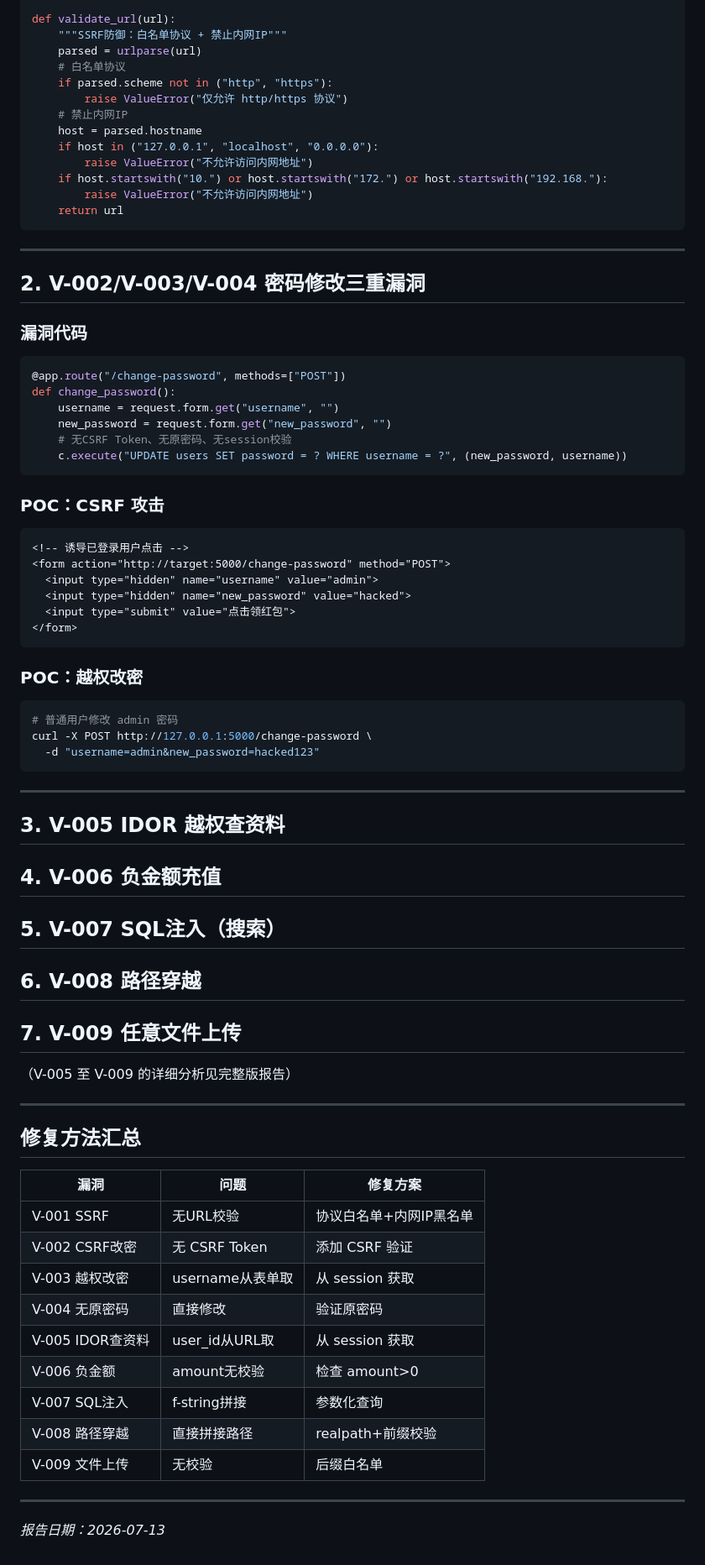
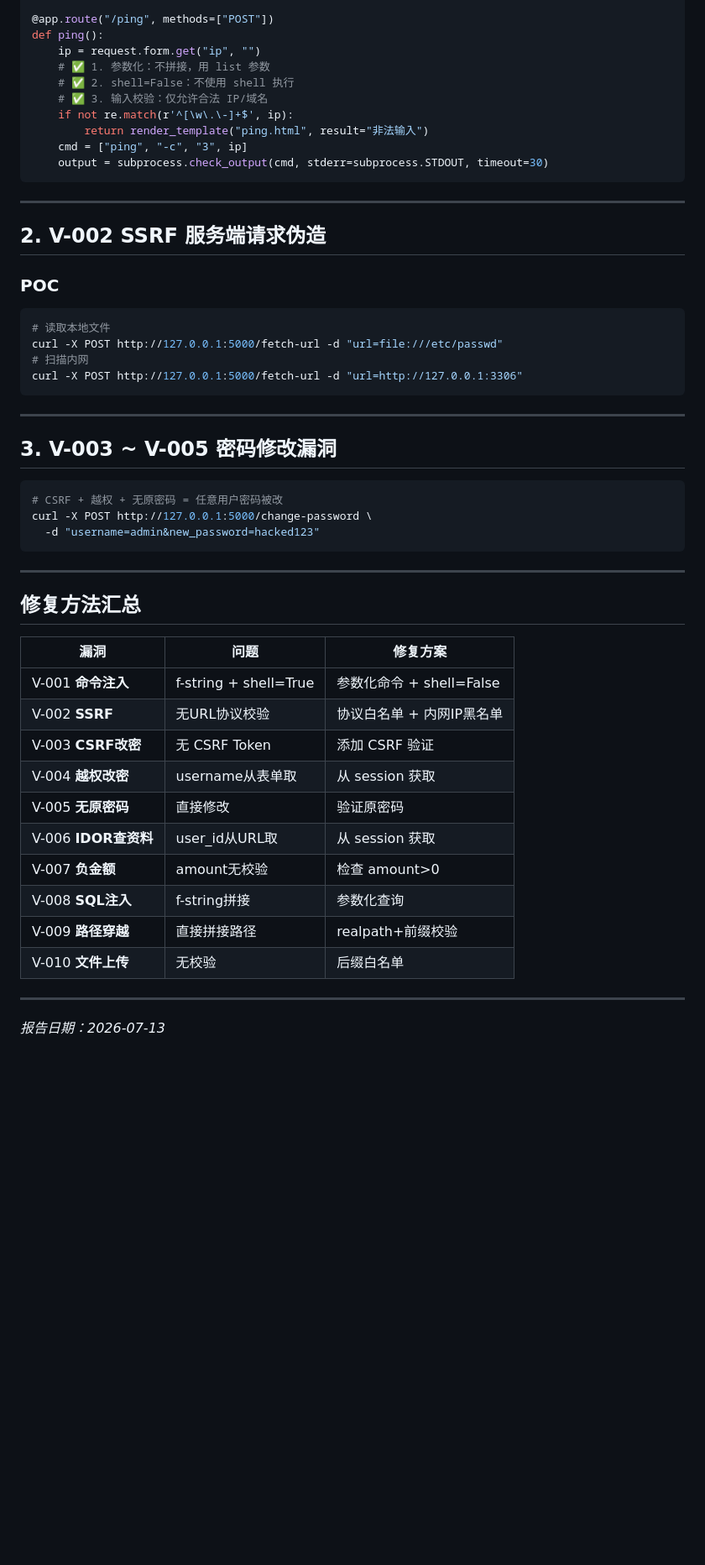
Before and after one commit to jjyyxx-1/flask-user-mgmt-security, a Markdown page: docs/audit-report.md, the part around one of its changes. Shown at 84% size. GitHub-like rendering; blank space fills up the shorter version.

````diff
--- a/docs/audit-report.md
+++ b/docs/audit-report.md
@@ -86,59 +75,37 @@ from urllib.parse import urlparse
 
-def validate_url(url):
-    """SSRF防御：白名单协议 + 禁止内网IP"""
-    parsed = urlparse(url)
-    # 白名单协议
-    if parsed.scheme not in ("http", "https"):
-        raise ValueError("仅允许 http/https 协议")
-    # 禁止内网IP
-    host = parsed.hostname
-    if host in ("127.0.0.1", "localhost", "0.0.0.0"):
-        raise ValueError("不允许访问内网地址")
-    if host.startswith("10.") or host.startswith("172.") or host.startswith("192.168."):
-        raise ValueError("不允许访问内网地址")
-    return url
+@app.route("/ping", methods=["POST"])
+def ping():
+    ip = request.form.get("ip", "")
+    # ✅ 1. 参数化：不拼接，用 list 参数
+    # ✅ 2. shell=False：不使用 shell 执行
+    # ✅ 3. 输入校验：仅允许合法 IP/域名
+    if not re.match(r'^[\w\.\-]+$', ip):
+        return render_template("ping.html", result="非法输入")
+    cmd = ["ping", "-c", "3", ip]
+    output = subprocess.check_output(cmd, stderr=subprocess.STDOUT, timeout=30)
 ```
 
 ---
 
-## 2. V-002/V-003/V-004 密码修改三重漏洞
+## 2. V-002 SSRF 服务端请求伪造
 
-### 漏洞代码
-```python
-@app.route("/change-password", methods=["POST"])
-def change_password():
-    username = request.form.get("username", "")
-    new_password = request.form.get("new_password", "")
-    # 无CSRF Token、无原密码、无session校验
-    c.execute("UPDATE users SET password = ? WHERE username = ?", (new_password, username))
-```
-
-### POC：CSRF 攻击
-```html
-<!-- 诱导已登录用户点击 -->
-<form action="http://target:5000/change-password" method="POST">
-  <input type="hidden" name="username" value="admin">
-  <input type="hidden" name="new_password" value="hacked">
-  <input type="submit" value="点击领红包">
-</form>
-```
-
-### POC：越权改密
+### POC
 ```bash
-# 普通用户修改 admin 密码
-curl -X POST http://127.0.0.1:5000/change-password \
-  -d "username=admin&new_password=hacked123"
+# 读取本地文件
+curl -X POST http://127.0.0.1:5000/fetch-url -d "url=file:///etc/passwd"
+# 扫描内网
+curl -X POST http://127.0.0.1:5000/fetch-url -d "url=http://127.0.0.1:3306"
 ```
 
 ---
 
-## 3. V-005 IDOR 越权查资料
-## 4. V-006 负金额充值
-## 5. V-007 SQL注入（搜索）
-## 6. V-008 路径穿越
-## 7. V-009 任意文件上传
+## 3. V-003 ~ V-005 密码修改漏洞
 
-（V-005 至 V-009 的详细分析见完整版报告）
+```bash
+# CSRF + 越权 + 无原密码 = 任意用户密码被改
+curl -X POST http://127.0.0.1:5000/change-password \
+  -d "username=admin&new_password=hacked123"
+```
 
 ---
 
@@ -146,15 +113,16 @@ curl -X POST http://127.0.0.1:5000/change-password \
 
 | 漏洞 | 问题 | 修复方案 |
 |------|------|---------|
-| V-001 SSRF | 无URL校验 | 协议白名单+内网IP黑名单 |
-| V-002 CSRF改密 | 无 CSRF Token | 添加 CSRF 验证 |
-| V-003 越权改密 | username从表单取 | 从 session 获取 |
-| V-004 无原密码 | 直接修改 | 验证原密码 |
-| V-005 IDOR查资料 | user_id从URL取 | 从 session 获取 |
-| V-006 负金额 | amount无校验 | 检查 amount>0 |
-| V-007 SQL注入 | f-string拼接 | 参数化查询 |
-| V-008 路径穿越 | 直接拼接路径 | realpath+前缀校验 |
-| V-009 文件上传 | 无校验 | 后缀白名单 |
+| V-001 **命令注入** | f-string + shell=True | 参数化命令 + shell=False |
+| V-002 **SSRF** | 无URL协议校验 | 协议白名单 + 内网IP黑名单 |
+| V-003 **CSRF改密** | 无 CSRF Token | 添加 CSRF 验证 |
+| V-004 **越权改密** | username从表单取 | 从 session 获取 |
+| V-005 **无原密码** | 直接修改 | 验证原密码 |
+| V-006 **IDOR查资料** | user_id从URL取 | 从 session 获取 |
+| V-007 **负金额** | amount无校验 | 检查 amount>0 |
+| V-008 **SQL注入** | f-string拼接 | 参数化查询 |
+| V-009 **路径穿越** | 直接拼接路径 | realpath+前缀校验 |
+| V-010 **文件上传** | 无校验 | 后缀白名单 |
 
 ---
 
````
Also changed, not shown: other parts of docs/audit-report.md (+40 -51 lines).
